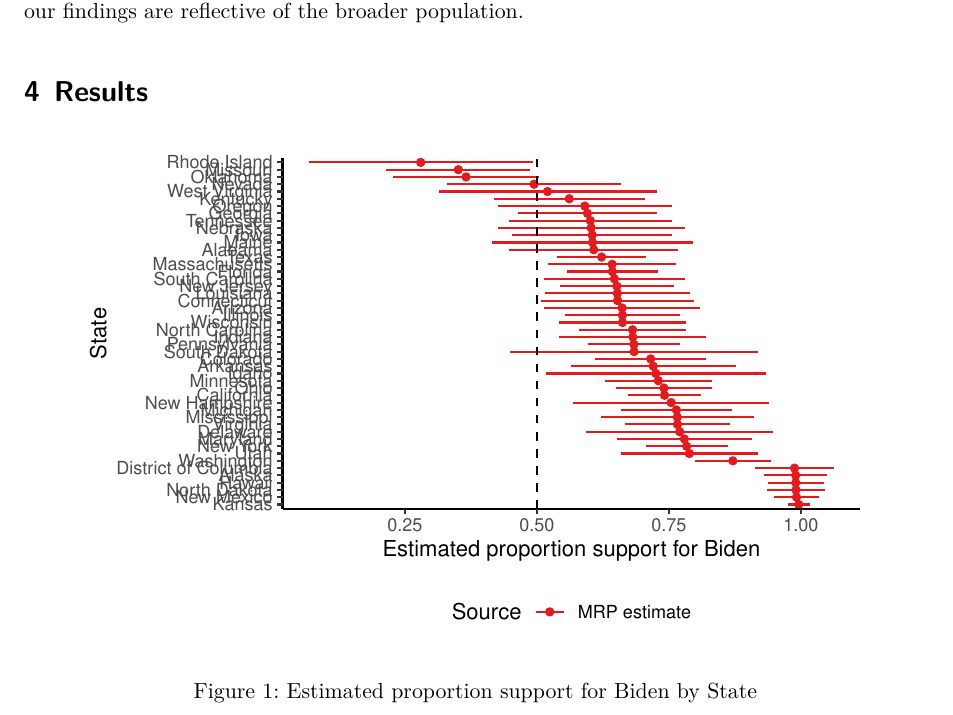
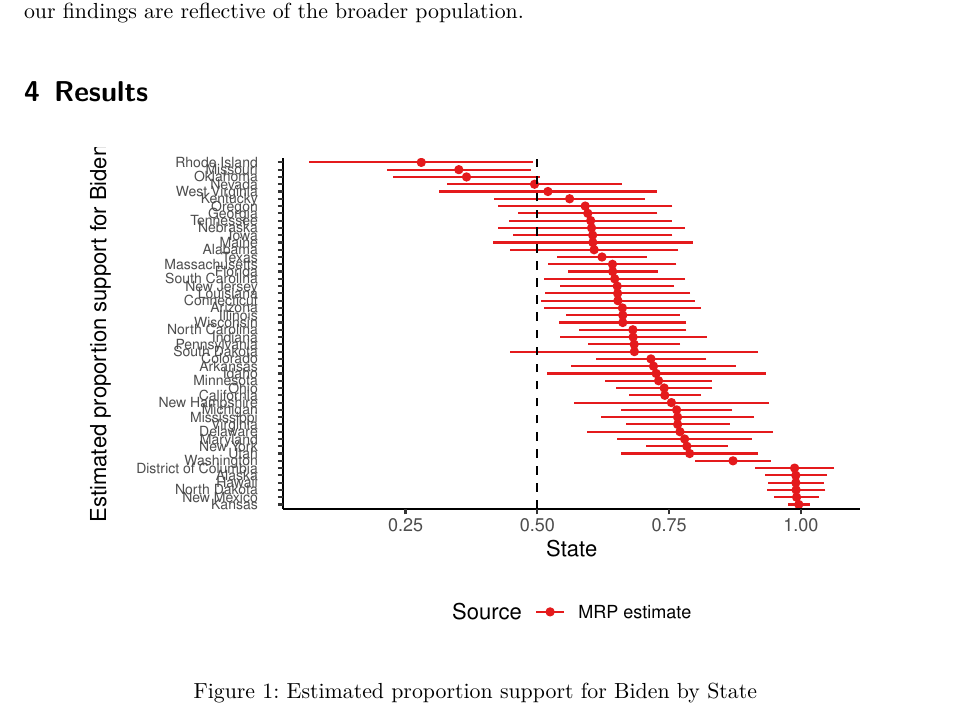
Before and after one commit to sainanim/Predictions-for-US-2024-Elections, a Quarto document (paper/paper.qmd): part of page 6 of 11, cut so that both start at the same text. Rendered offline with R 4.5, knitr and Pandoc in place of Quarto, then LaTeX, with nearby package versions; some code elsewhere in the file could not run offline.

Commit message:
push the graph change- for states

````diff
--- a/paper/paper.qmd
+++ b/paper/paper.qmd
@@ -403,14 +403,15 @@ ggplot(state_vote_for_biden, aes(y = biden_predict, x = reorder(state, -biden_pr
   geom_errorbar(aes(ymin = biden_lower, ymax = biden_upper), width = 0) +
   geom_hline(yintercept = 0.5, linetype = "dashed") +
   labs(
-    x = "State",
-    y = "Estimated proportion support for Biden",
+    x = "Estimated proportion support for Biden",
+    y = "State",
     color = "Source"
   ) +
   theme_classic() +
   scale_color_brewer(palette = "Set1") +
   coord_flip() +
-  theme(legend.position = "bottom")
+  theme(legend.position = "bottom") +
+  theme(axis.text.y = element_text(size = 7, margin = margin(0, 10, 0, 10))) # Adjust size of y-axis text
 
 ```
 
````
